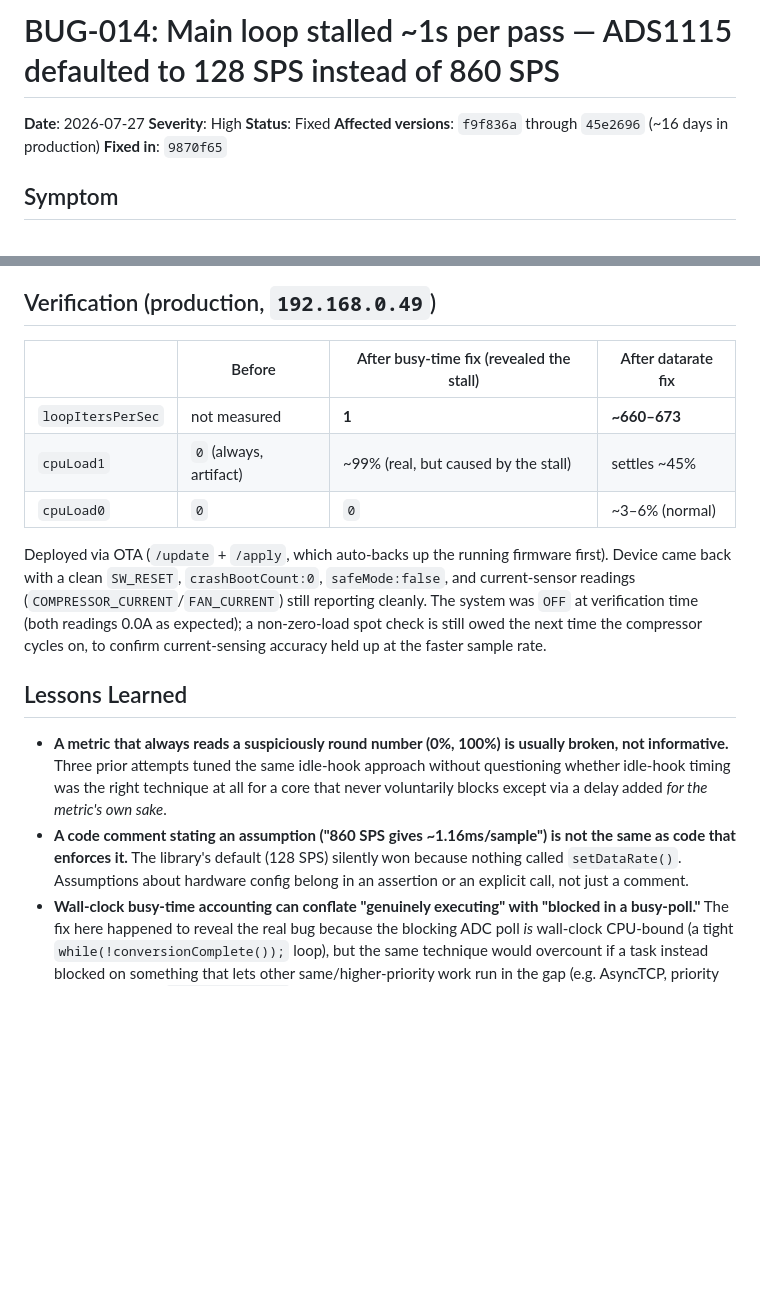
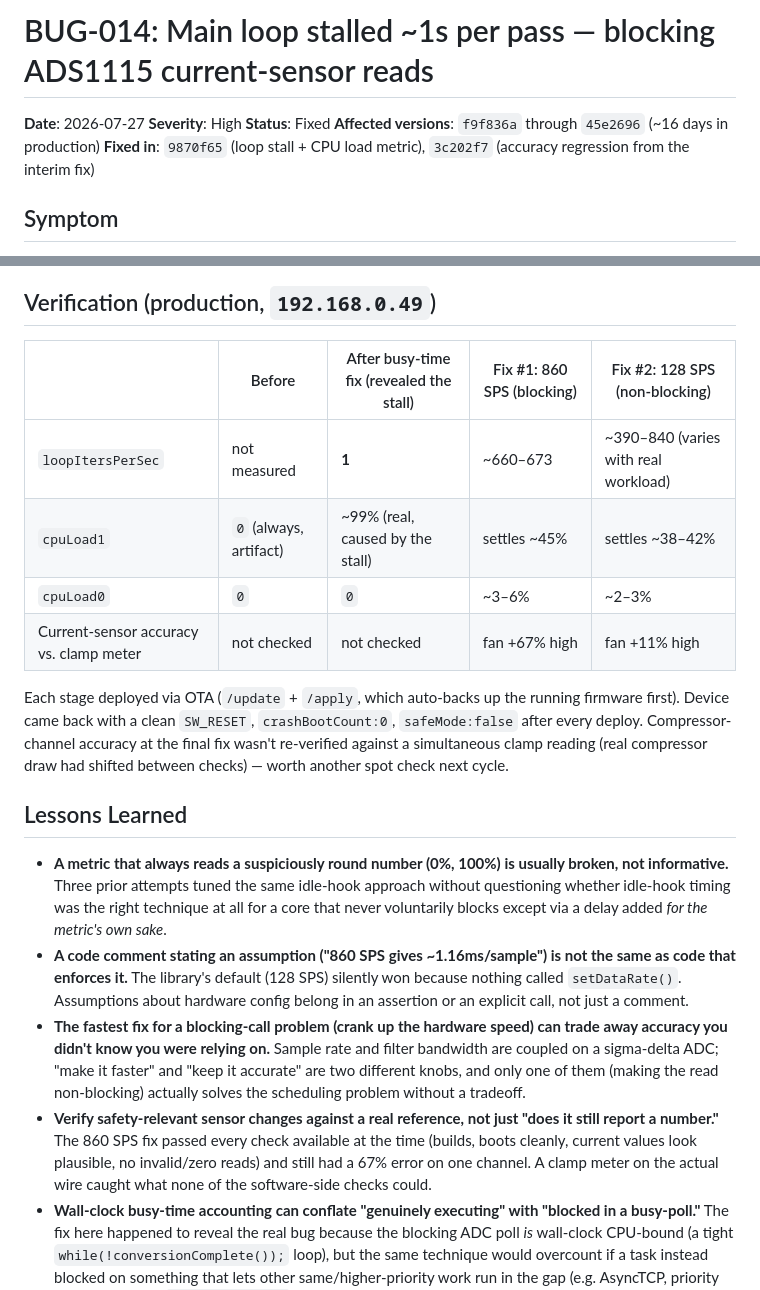
Before and after one commit to alpauna/GoodmanHPCtrl, a Markdown page: docs/bugs/014-main-loop-stall-from-ads1115-sample-rate.md, 2 parts joined by grey strips. GitHub-like rendering; blank space fills up the shorter version.

```diff
--- a/docs/bugs/014-main-loop-stall-from-ads1115-sample-rate.md
+++ b/docs/bugs/014-main-loop-stall-from-ads1115-sample-rate.md
@@ -1,10 +1,10 @@
-# BUG-014: Main loop stalled ~1s per pass — ADS1115 defaulted to 128 SPS instead of 860 SPS
+# BUG-014: Main loop stalled ~1s per pass — blocking ADS1115 current-sensor reads
 
 **Date**: 2026-07-27
 **Severity**: High
 **Status**: Fixed
 **Affected versions**: `f9f836a` through `45e2696` (~16 days in production)
-**Fixed in**: `9870f65`
+**Fixed in**: `9870f65` (loop stall + CPU load metric), `3c202f7` (accuracy regression from the interim fix)
 
 ## Symptom
 
@@ -128,19 +187,19 @@ single per-second task was blocking: `tReadCurrent`, and from there,
 
 ## Verification (production, `192.168.0.49`)
 
-| | Before | After busy-time fix (revealed the stall) | After datarate fix |
-|---|---|---|---|
-| `loopItersPerSec` | not measured | **1** | **~660–673** |
-| `cpuLoad1` | `0` (always, artifact) | ~99% (real, but caused by the stall) | settles ~45% |
-| `cpuLoad0` | `0` | `0` | ~3–6% (normal) |
+| | Before | After busy-time fix (revealed the stall) | Fix #1: 860 SPS (blocking) | Fix #2: 128 SPS (non-blocking) |
+|---|---|---|---|---|
+| `loopItersPerSec` | not measured | **1** | ~660–673 | ~390–840 (varies with real workload) |
+| `cpuLoad1` | `0` (always, artifact) | ~99% (real, caused by the stall) | settles ~45% | settles ~38–42% |
+| `cpuLoad0` | `0` | `0` | ~3–6% | ~2–3% |
+| Current-sensor accuracy vs. clamp meter | not checked | not checked | fan +67% high | fan +11% high |
 
-Deployed via OTA (`/update` + `/apply`, which auto-backs up the running
-firmware first). Device came back with a clean `SW_RESET`,
-`crashBootCount:0`, `safeMode:false`, and current-sensor readings
-(`COMPRESSOR_CURRENT`/`FAN_CURRENT`) still reporting cleanly. The system
-was `OFF` at verification time (both readings 0.0A as expected); a
-non-zero-load spot check is still owed the next time the compressor cycles
-on, to confirm current-sensing accuracy held up at the faster sample rate.
+Each stage deployed via OTA (`/update` + `/apply`, which auto-backs up the
+running firmware first). Device came back with a clean `SW_RESET`,
+`crashBootCount:0`, `safeMode:false` after every deploy. Compressor-channel
+accuracy at the final fix wasn't re-verified against a simultaneous clamp
+reading (real compressor draw had shifted between checks) — worth another
+spot check next cycle.
 
 ## Lessons Learned
 
@@ -154,6 +213,18 @@ on, to confirm current-sensing accuracy held up at the faster sample rate.
   SPS) silently won because nothing called `setDataRate()`. Assumptions
   about hardware config belong in an assertion or an explicit call, not
   just a comment.
+- **The fastest fix for a blocking-call problem (crank up the hardware
+  speed) can trade away accuracy you didn't know you were relying on.**
+  Sample rate and filter bandwidth are coupled on a sigma-delta ADC; "make
+  it faster" and "keep it accurate" are two different knobs, and only one
+  of them (making the read non-blocking) actually solves the scheduling
+  problem without a tradeoff.
+- **Verify safety-relevant sensor changes against a real reference, not
+  just "does it still report a number."** The 860 SPS fix passed every
+  check available at the time (builds, boots cleanly, current values look
+  plausible, no invalid/zero reads) and still had a 67% error on one
+  channel. A clamp meter on the actual wire caught what none of the
+  software-side checks could.
 - **Wall-clock busy-time accounting can conflate "genuinely executing" with
   "blocked in a busy-poll."** The fix here happened to reveal the real bug
   because the blocking ADC poll *is* wall-clock CPU-bound (a tight
```
Also changed, not shown: other parts of docs/bugs/014-main-loop-stall-from-ads1115-sample-rate.md (+80 -21 lines), README.md (+1 -1 lines).
